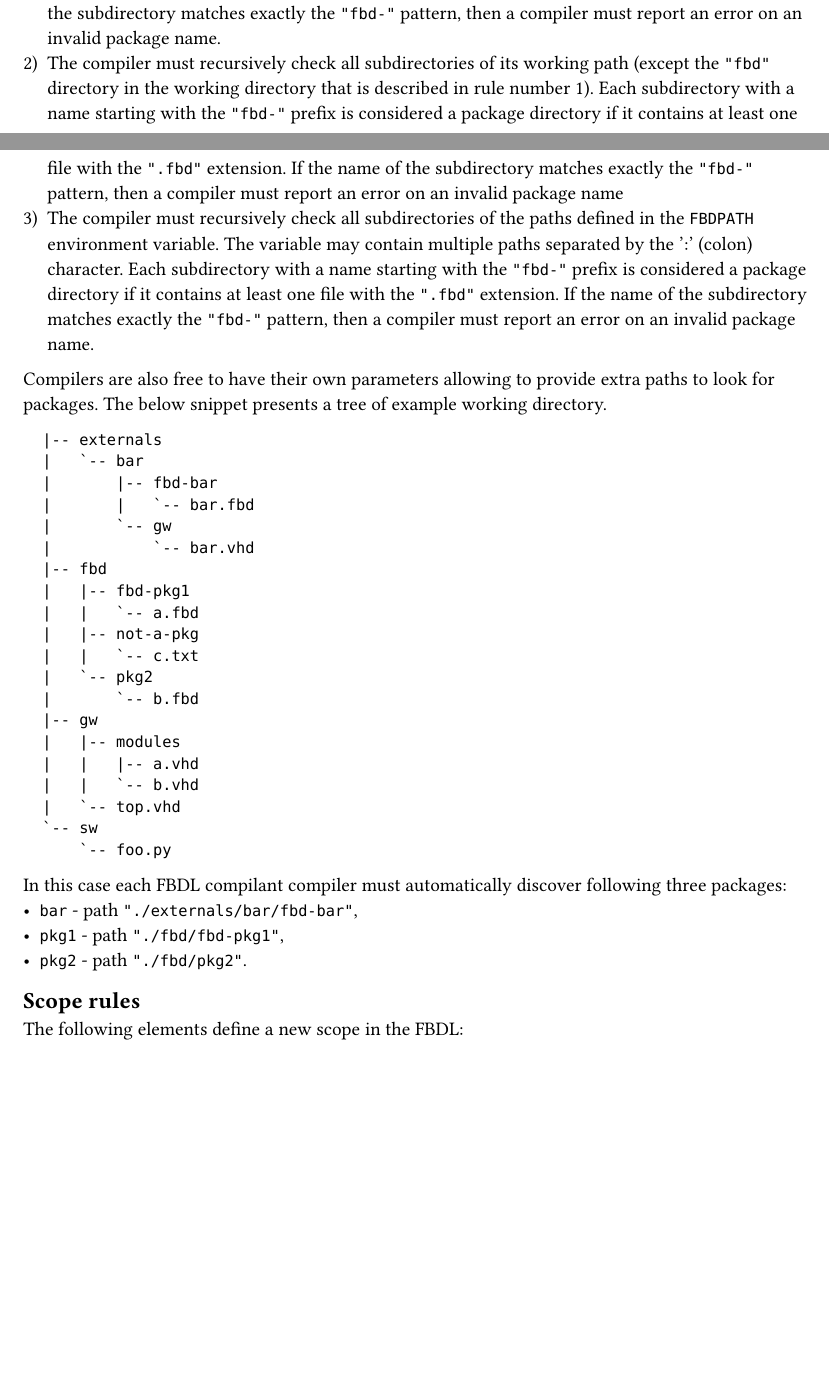
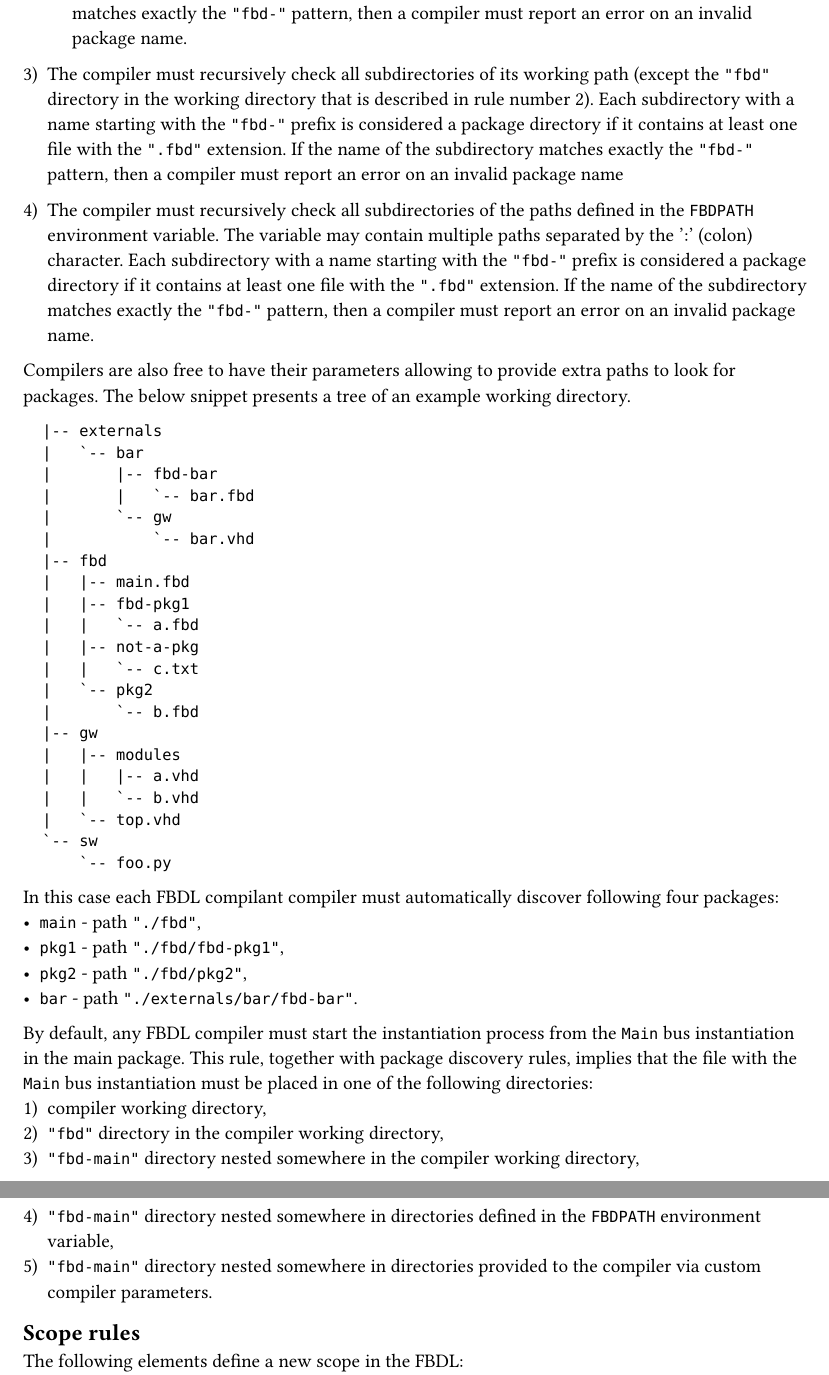
Before and after one commit to Functional-Bus-Description-Language/Specification, a Typst document (src/scope-and-visibility.typ): two parts of pages 2 and 3 of 4 before the commit and two parts of pages 3 and 4 of 4 after it, joined at a grey line, cut so that both start at the same text, the shorter picture padded with empty space. Compiled offline with Typst 0.15.

Commit message:
Expand package discovery description

```diff
--- a/src/scope-and-visibility.typ
+++ b/src/scope-and-visibility.typ
@@ -62,8 +62,8 @@ The procedure must obey following rules.
 
 #set enum(numbering: "1)")
 
-+ If the compiler working directory contains a directory named `"fbd"`, then each of the `"fbd"` subdirectories is considered a package directory if it contains at least one file with the `".fbd"` extension.
-  The name of the package is the same as the name of the subdirectory, unless it has `"fbd-"` prefix.
-  In such a case, the prefix shall be removed from the package name.
-  If the name of the subdirectory matches exactly the `"fbd-"` pattern, then a compiler must report an error on an invalid package name.
-+ The compiler must recursively check all subdirectories of its working path (except the `"fbd"` directory in the working directory that is described in rule number 1).
++ All files with the `".fbd"` extension in the compiler working directory belong to the main package.
+
++ If the compiler working directory contains a directory named `"fbd"`, then:
+
+  #set enum(numbering: "a)")
@@ -73,8 +84,8 @@ The procedure must obey following rules.
   The variable may contain multiple paths separated by the ’:’ (colon) character.
   Each subdirectory with a name starting with the `"fbd-"` prefix is considered a package directory if it contains at least one file with the `".fbd"` extension.
   If the name of the subdirectory matches exactly the `"fbd-"` pattern, then a compiler must report an error on an invalid package name.
-Compilers are also free to have their own parameters allowing to provide extra paths to look for packages.
-The below snippet presents a tree of example working directory.
+Compilers are also free to have their parameters allowing to provide extra paths to look for packages.
+The below snippet presents a tree of an example working directory.
 
 #block(breakable: false)[
 #pad(left: 1em)[
@@ -103,10 +115,19 @@ The below snippet presents a tree of example working directory.
 ]
 ]
 
-In this case each FBDL compilant compiler must automatically discover following three packages:
-- `bar` - path `"./externals/bar/fbd-bar"`,
+In this case each FBDL compilant compiler must automatically discover following four packages:
+- `main` - path `"./fbd"`,
 - `pkg1` - path `"./fbd/fbd-pkg1"`,
-- `pkg2` - path `"./fbd/pkg2"`.
+- `pkg2` - path `"./fbd/pkg2"`,
+- `bar` - path `"./externals/bar/fbd-bar"`.
+
+By default, any FBDL compiler must start the instantiation process from the `Main` bus instantiation in the main package.
+This rule, together with package discovery rules, implies that the file with the `Main` bus instantiation must be placed in one of the following directories:
++ compiler working directory,
++ `"fbd"` directory in the compiler working directory,
++ `"fbd-main"` directory nested somewhere in the compiler working directory,
++ `"fbd-main"` directory nested somewhere in directories defined in the `FBDPATH` environment variable,
++ `"fbd-main"` directory nested somewhere in directories provided to the compiler via custom compiler parameters.
 
 == Scope rules
 
```
Also changed, not shown: fbdl.pdf, src/scope-and-visibility.typ (12 more changed lines).
